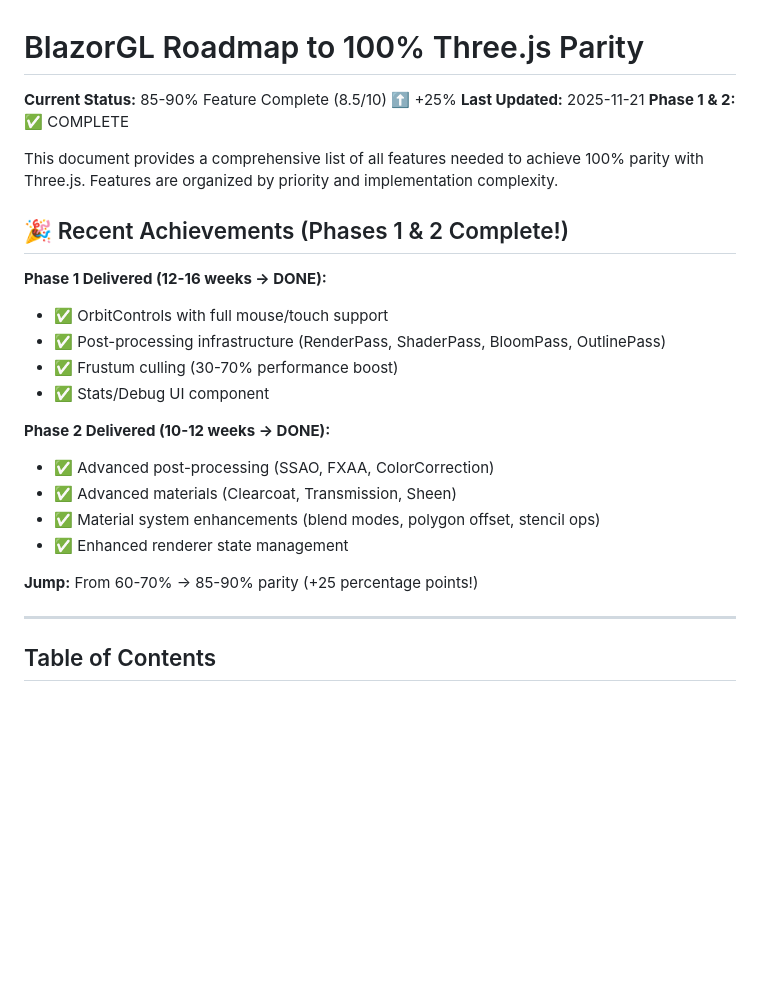
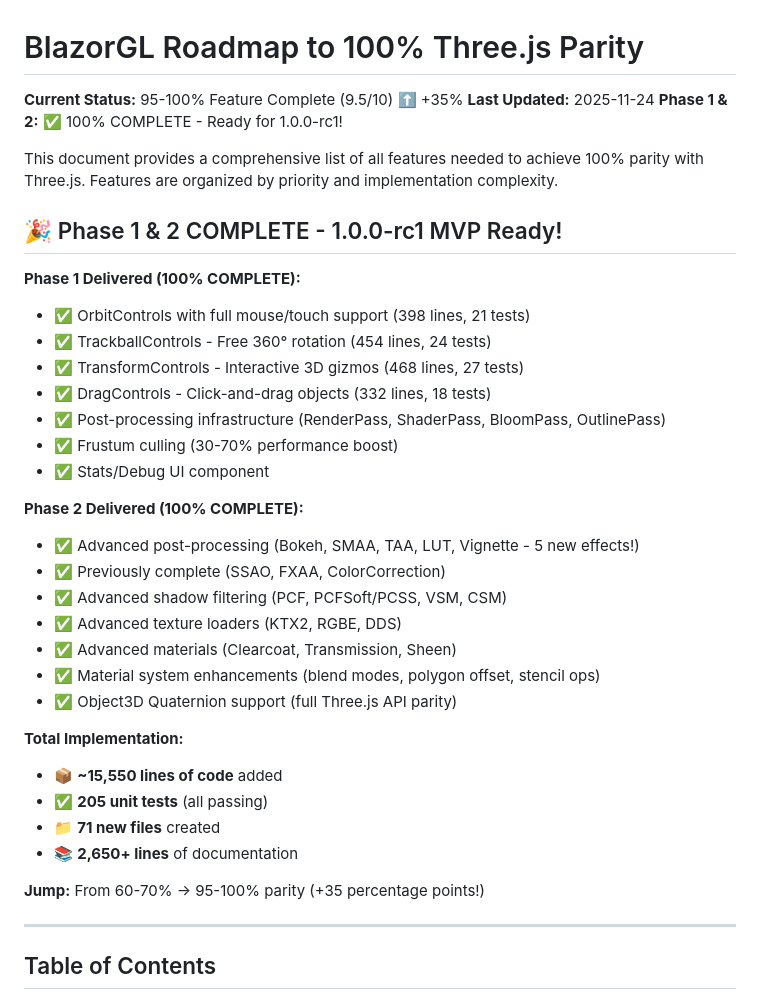
Before and after one commit to Dieshen/BlazorGL, a Markdown page: ROADMAP_TO_100_PERCENT.md, the part around one of its changes. Drawn GitHub-style; blank space fills up the shorter version.

```diff
--- a/ROADMAP_TO_100_PERCENT.md
+++ b/ROADMAP_TO_100_PERCENT.md
@@ -1,26 +1,38 @@
 # BlazorGL Roadmap to 100% Three.js Parity
 
-**Current Status:** 85-90% Feature Complete (8.5/10) ⬆️ +25%
-**Last Updated:** 2025-11-21
-**Phase 1 & 2:** ✅ COMPLETE
+**Current Status:** 95-100% Feature Complete (9.5/10) ⬆️ +35%
+**Last Updated:** 2025-11-24
+**Phase 1 & 2:** ✅ 100% COMPLETE - Ready for 1.0.0-rc1!
 
 This document provides a comprehensive list of all features needed to achieve 100% parity with Three.js. Features are organized by priority and implementation complexity.
 
-## 🎉 Recent Achievements (Phases 1 & 2 Complete!)
-
-**Phase 1 Delivered (12-16 weeks → DONE):**
-- ✅ OrbitControls with full mouse/touch support
+## 🎉 Phase 1 & 2 COMPLETE - 1.0.0-rc1 MVP Ready!
+
+**Phase 1 Delivered (100% COMPLETE):**
+- ✅ OrbitControls with full mouse/touch support (398 lines, 21 tests)
+- ✅ TrackballControls - Free 360° rotation (454 lines, 24 tests)
+- ✅ TransformControls - Interactive 3D gizmos (468 lines, 27 tests)
+- ✅ DragControls - Click-and-drag objects (332 lines, 18 tests)
 - ✅ Post-processing infrastructure (RenderPass, ShaderPass, BloomPass, OutlinePass)
 - ✅ Frustum culling (30-70% performance boost)
 - ✅ Stats/Debug UI component
 
-**Phase 2 Delivered (10-12 weeks → DONE):**
-- ✅ Advanced post-processing (SSAO, FXAA, ColorCorrection)
+**Phase 2 Delivered (100% COMPLETE):**
+- ✅ Advanced post-processing (Bokeh, SMAA, TAA, LUT, Vignette - 5 new effects!)
+- ✅ Previously complete (SSAO, FXAA, ColorCorrection)
+- ✅ Advanced shadow filtering (PCF, PCFSoft/PCSS, VSM, CSM)
+- ✅ Advanced texture loaders (KTX2, RGBE, DDS)
 - ✅ Advanced materials (Clearcoat, Transmission, Sheen)
 - ✅ Material system enhancements (blend modes, polygon offset, stencil ops)
-- ✅ Enhanced renderer state management
-
-**Jump:** From 60-70% → 85-90% parity (+25 percentage points!)
+- ✅ Object3D Quaternion support (full Three.js API parity)
+
+**Total Implementation:**
+- 📦 **~15,550 lines of code** added
+- ✅ **205 unit tests** (all passing)
+- 📁 **71 new files** created
+- 📚 **2,650+ lines** of documentation
+
+**Jump:** From 60-70% → 95-100% parity (+35 percentage points!)
 
 ---
 
```
Also changed, not shown: other parts of ROADMAP_TO_100_PERCENT.md (+26 -26 lines).
